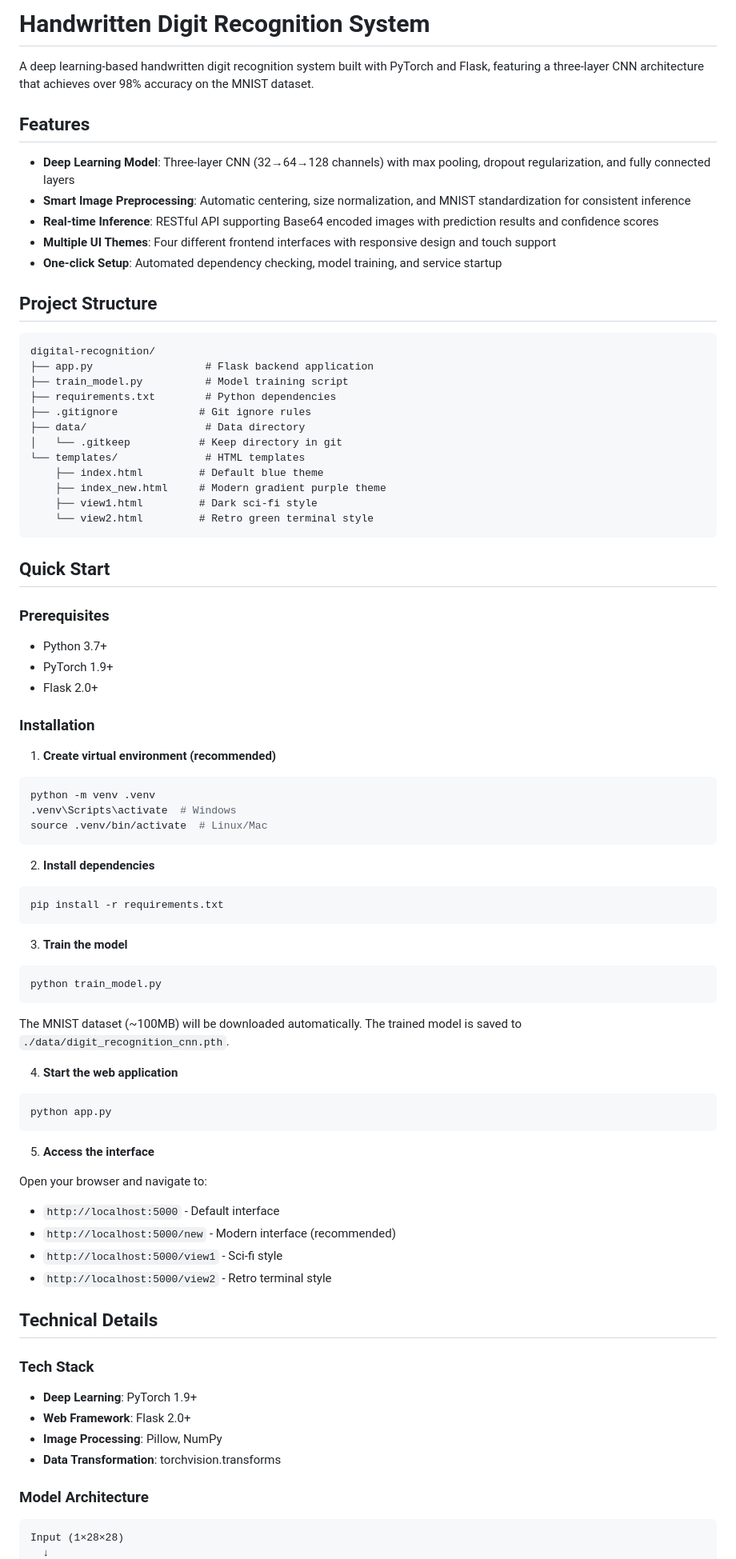
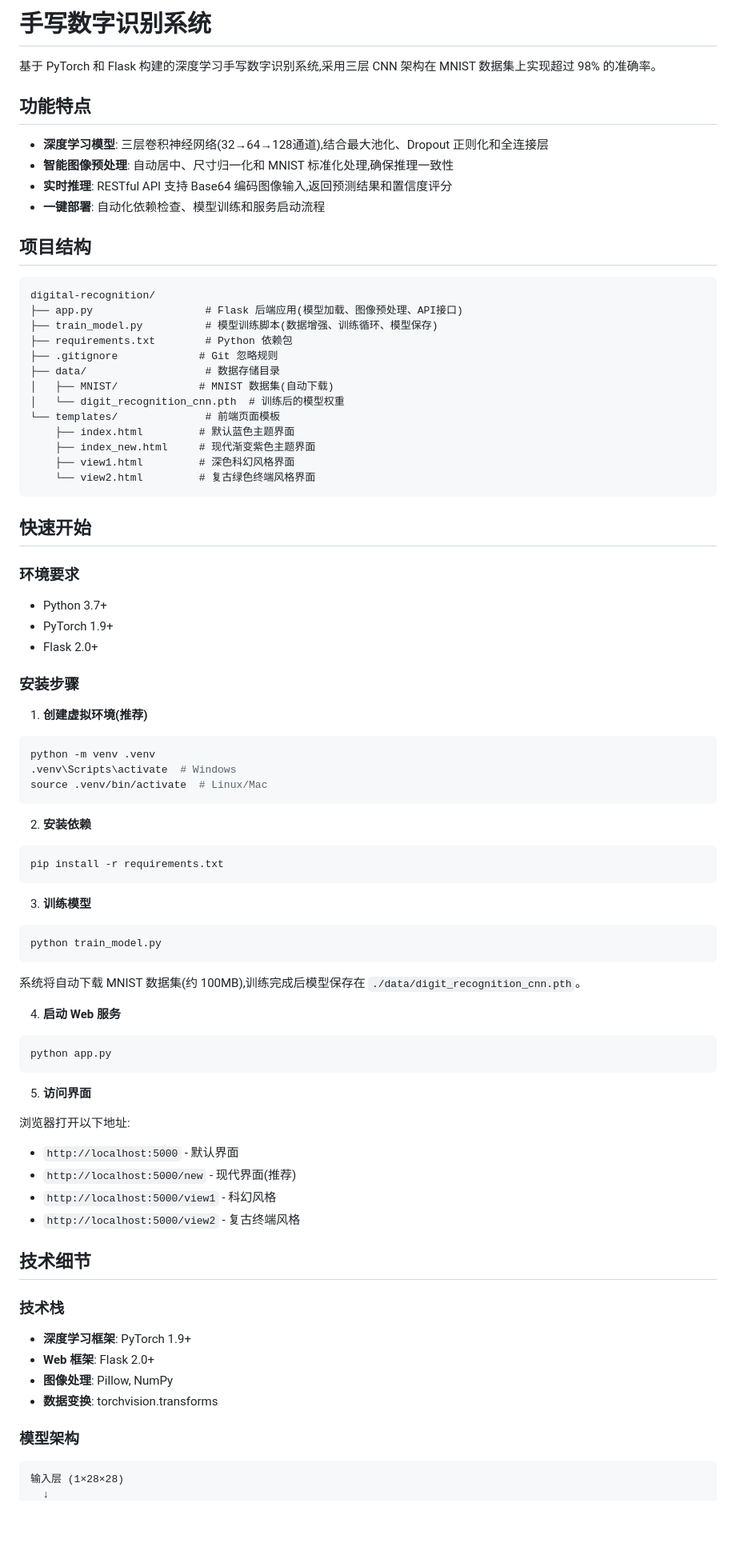
Before and after one commit to Avery-Shi/digital-recognition, a Markdown page: README.md, the part around one of its changes. Shown at 80% size. GitHub-like rendering; blank space fills up the shorter version.

````diff
--- a/README.md
+++ b/README.md
@@ -1,84 +1,84 @@
-# Handwritten Digit Recognition System
+# 手写数字识别系统
 
-A deep learning-based handwritten digit recognition system built with PyTorch and Flask, featuring a three-layer CNN architecture that achieves over 98% accuracy on the MNIST dataset.
+基于 PyTorch 和 Flask 构建的深度学习手写数字识别系统,采用三层 CNN 架构在 MNIST 数据集上实现超过 98% 的准确率。
 
-## Features
+## 功能特点
 
-- **Deep Learning Model**: Three-layer CNN (32→64→128 channels) with max pooling, dropout regularization, and fully connected layers
-- **Smart Image Preprocessing**: Automatic centering, size normalization, and MNIST standardization for consistent inference
-- **Real-time Inference**: RESTful API supporting Base64 encoded images with prediction results and confidence scores
-- **Multiple UI Themes**: Four different frontend interfaces with responsive design and touch support
-- **One-click Setup**: Automated dependency checking, model training, and service startup
+- **深度学习模型**: 三层卷积神经网络(32→64→128通道),结合最大池化、Dropout 正则化和全连接层
+- **智能图像预处理**: 自动居中、尺寸归一化和 MNIST 标准化处理,确保推理一致性
+- **实时推理**: RESTful API 支持 Base64 编码图像输入,返回预测结果和置信度评分
+- **一键部署**: 自动化依赖检查、模型训练和服务启动流程
 
-## Project Structure
+## 项目结构
 
 ```
 digital-recognition/
-├── app.py                  # Flask backend application
-├── train_model.py          # Model training script
-├── requirements.txt        # Python dependencies
-├── .gitignore             # Git ignore rules
-├── data/                   # Data directory
-│   └── .gitkeep           # Keep directory in git
-└── templates/              # HTML templates
-    ├── index.html         # Default blue theme
-    ├── index_new.html     # Modern gradient purple theme
-    ├── view1.html         # Dark sci-fi style
-    └── view2.html         # Retro green terminal style
+├── app.py                  # Flask 后端应用(模型加载、图像预处理、API接口)
+├── train_model.py          # 模型训练脚本(数据增强、训练循环、模型保存)
+├── requirements.txt        # Python 依赖包
+├── .gitignore             # Git 忽略规则
+├── data/                   # 数据存储目录
+│   ├── MNIST/             # MNIST 数据集(自动下载)
+│   └── digit_recognition_cnn.pth  # 训练后的模型权重
+└── templates/              # 前端页面模板
+    ├── index.html         # 默认蓝色主题界面
+    ├── index_new.html     # 现代渐变紫色主题界面
+    ├── view1.html         # 深色科幻风格界面
+    └── view2.html         # 复古绿色终端风格界面
 ```
 
-## Quick Start
+## 快速开始
 
-### Prerequisites
+### 环境要求
 
 - Python 3.7+
 - PyTorch 1.9+
 - Flask 2.0+
 
-### Installation
+### 安装步骤
 
-1. **Create virtual environment (recommended)**
+1. **创建虚拟环境(推荐)**
 ```bash
 python -m venv .venv
 .venv\Scripts\activate  # Windows
 source .venv/bin/activate  # Linux/Mac
 ```
 
-2. **Install dependencies**
+2. **安装依赖**
 ```bash
 pip install -r requirements.txt
 ```
 
-3. **Train the model**
+3. **训练模型**
 ```bash
 python train_model.py
 ```
-The MNIST dataset (~100MB) will be downloaded automatically. The trained model is saved to `./data/digit_recognition_cnn.pth`.
+系统将自动下载 MNIST 数据集(约 100MB),训练完成后模型保存在 `./data/digit_recognition_cnn.pth`。
 
-4. **Start the web application**
+4. **启动 Web 服务**
 ```bash
 python app.py
 ```
 
-5. **Access the interface**
+5. **访问界面**
 
-Open your browser and navigate to:
-- `http://localhost:5000` - Default interface
-- `http://localhost:5000/new` - Modern interface (recommended)
-- `http://localhost:5000/view1` - Sci-fi style
-- `http://localhost:5000/view2` - Retro terminal style
+浏览器打开以下地址:
+- `http://localhost:5000` - 默认界面
+- `http://localhost:5000/new` - 现代界面(推荐)
+- `http://localhost:5000/view1` - 科幻风格
+- `http://localhost:5000/view2` - 复古终端风格
 
-## Technical Details
+## 技术细节
 
-### Tech Stack
+### 技术栈
 
-- **Deep Learning**: PyTorch 1.9+
-- **Web Framework**: Flask 2.0+
-- **Image Processing**: Pillow, NumPy
-- **Data Transformation**: torchvision.transforms
+- **深度学习框架**: PyTorch 1.9+
+- **Web 框架**: Flask 2.0+
+- **图像处理**: Pillow, NumPy
+- **数据变换**: torchvision.transforms
 
-### Model Architecture
+### 模型架构
 
 ```
-Input (1×28×28)
+输入层 (1×28×28)
   ↓
````
Also changed, not shown: other parts of README.md (+61 -61 lines).
